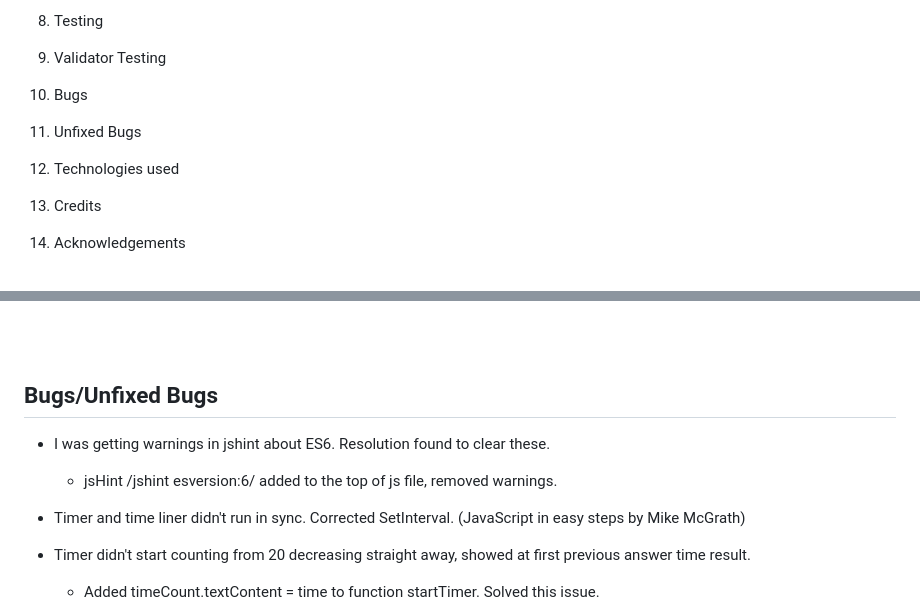
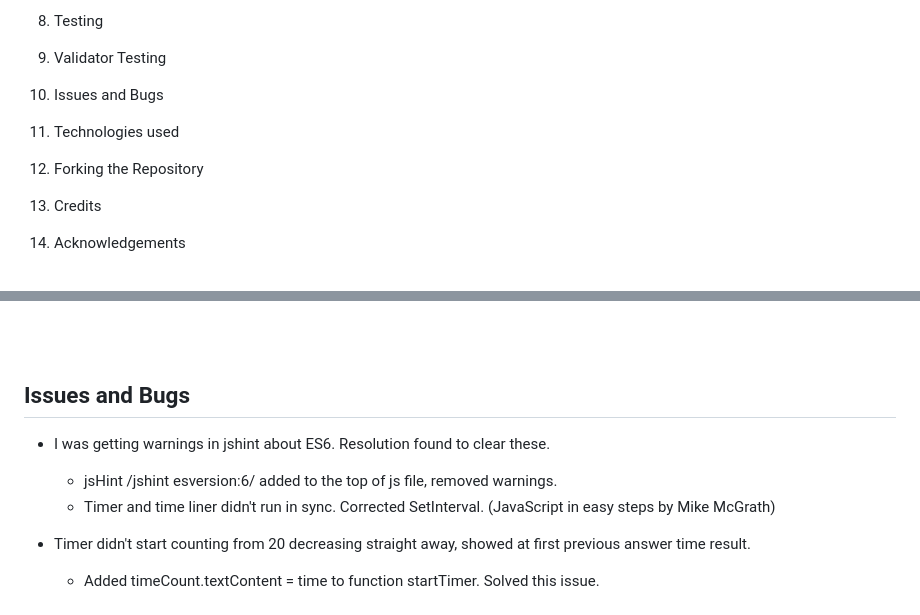
Before and after one commit to SuzanDewitz/Computer-Quiz-Game-portfolio-project, a Markdown page: README.md, 2 parts joined by grey strips. GitHub-like rendering.

```diff
--- a/README.md
+++ b/README.md
@@ -43,9 +46,9 @@ Am I Responive
 6. Deployment
 7. Testing
 8. Validator Testing
-9. Bugs
-10. Unfixed Bugs
-11. Technologies used
+9. Issues and Bugs
+10. Technologies used
+11. Forking the Repository
 12. Credits
 13. Acknowledgements
 
@@ -207,10 +226,11 @@ Lighthouse Scores
 <br>
 <br>
 
-## Bugs/Unfixed Bugs
+## Issues and Bugs
  * I was getting warnings in jshint about ES6. Resolution found to clear these.
+
    * jsHint /jshint esversion:6/ added to the top of js file, removed warnings.
-* Timer and time liner didn't run in sync. Corrected SetInterval. (JavaScript in easy steps by Mike McGrath)
+   * Timer and time liner didn't run in sync. Corrected SetInterval. (JavaScript in easy steps by Mike McGrath)
 * Timer didn't start counting from 20 decreasing straight away, showed at first previous answer time result.
    * Added timeCount.textContent = time to function startTimer. Solved this issue.
 
```
Also changed, not shown: other parts of README.md (+37 -9 lines), assets/images/correct.jpg (added), assets/images/incorrect.jpg (added).
